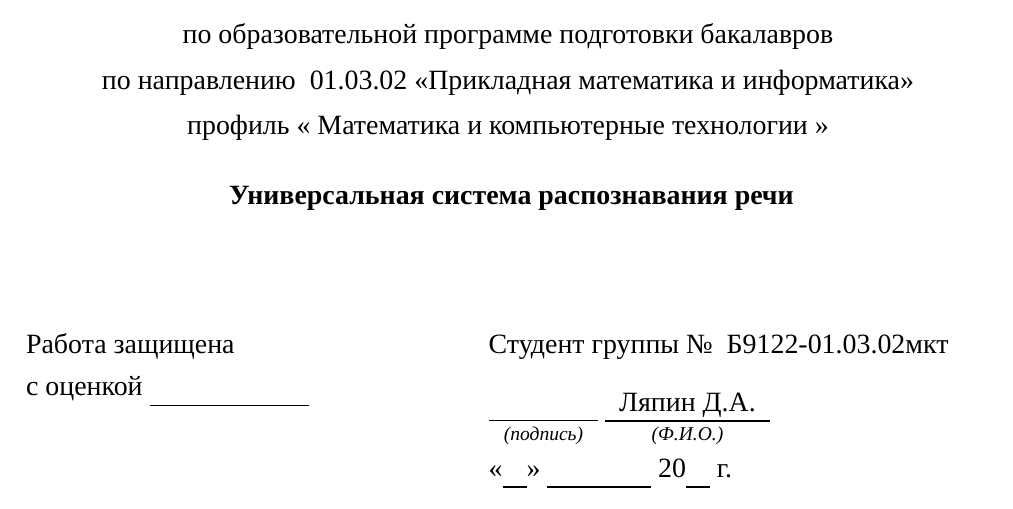
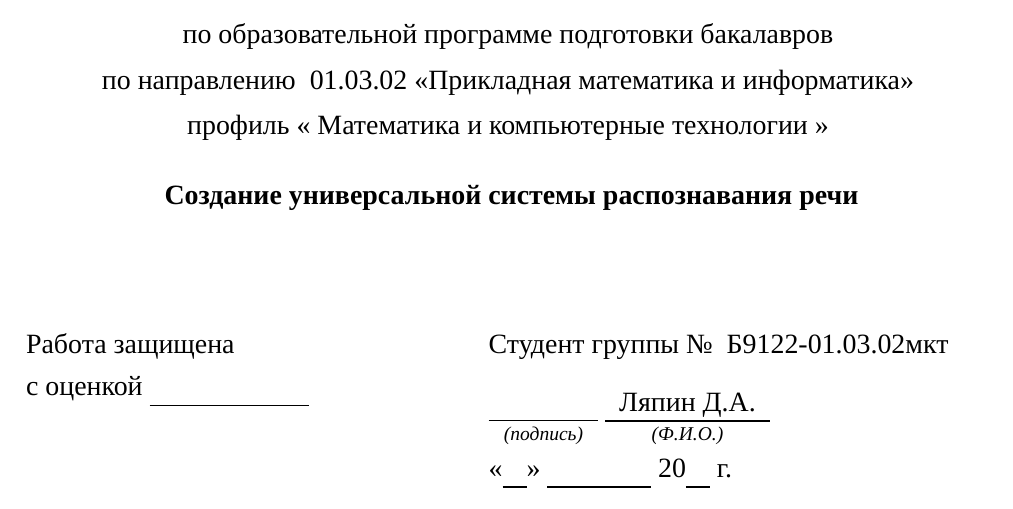
Before and after one commit to AreHumphrey/Diploma, a LaTeX document (main.tex, which reads parts/1 titlepage.tex): part of page 1 of 36, cut so that both start at the same text. Compiled offline with XeLaTeX; a missing font is replaced by an installed copy or a similar font.

Commit message:
fix: title

```diff
--- a/parts/1 titlepage.tex
+++ b/parts/1 titlepage.tex
@@ -1,5 +1,5 @@
 \fefukursovaya{
-    Универсальная система распознавания речи
+    Создание универсальной системы распознавания речи
 }{
     01.03.02 «Прикладная математика и информатика»
 }{
```
Also changed, not shown: 4 other files.
